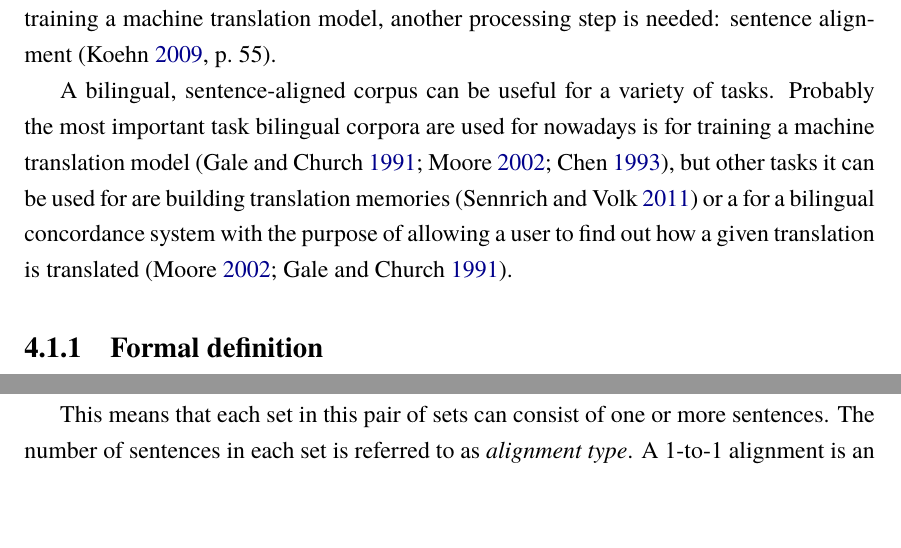
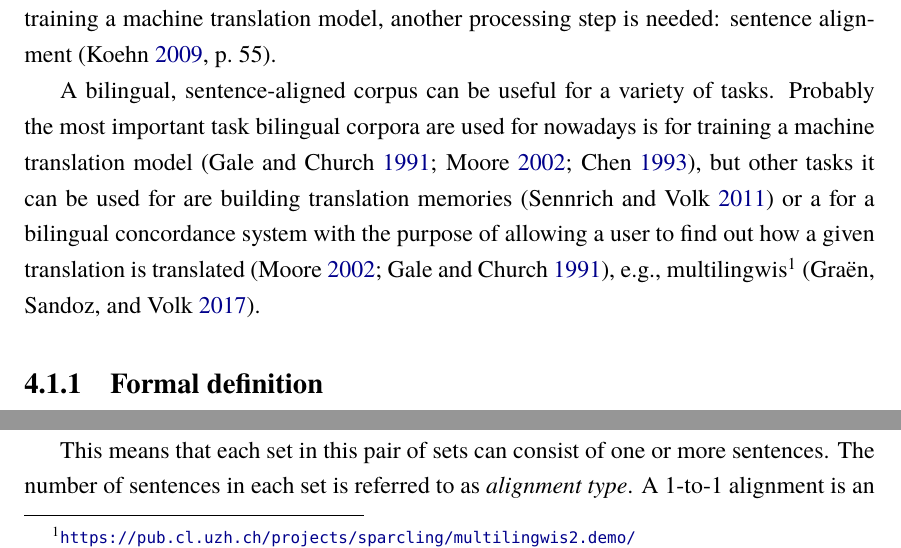
Before and after one commit to eyldlv/masterarbeit_tex, a LaTeX thesis (main.tex, which reads chapters/sentence_alignment.tex): two parts of page 28 of 96, joined at a grey line, cut so that both start at the same text, the shorter picture padded with empty space. Compiled offline with XeLaTeX; a missing font is replaced by an installed copy or a similar font.

Commit message:
Add ref to multilingwis

```diff
--- a/chapters/sentence_alignment.tex
+++ b/chapters/sentence_alignment.tex
@@ -6,7 +6,7 @@ The corpus presented in chapter~\ref{chap:compiling} is a raw parallel corpus, t
 In order to use the corpus for tasks such as training a machine translation model, another processing step is needed: sentence alignment \autocite[55]{koehn2009}.
 
 A bilingual, sentence-aligned corpus can be useful for a variety of tasks.
-Probably the most important task bilingual corpora are used for nowadays is for training a machine translation model \autocites{gale-church-1991-program,moore2002fast,chen-1993-aligning}, but other tasks it can be used for are building translation memories \autocite{sennrich-volk-2011-iterative} or a for a bilingual concordance system with the purpose of allowing a user to find out how a given translation is translated \autocites{moore2002fast,gale-church-1991-program}.
+Probably the most important task bilingual corpora are used for nowadays is for training a machine translation model \autocites{gale-church-1991-program,moore2002fast,chen-1993-aligning}, but other tasks it can be used for are building translation memories \autocite{sennrich-volk-2011-iterative} or a for a bilingual concordance system with the purpose of allowing a user to find out how a given translation is translated \autocites{moore2002fast,gale-church-1991-program}, e.g., multilingwis\footnote{\url{https://pub.cl.uzh.ch/projects/sparcling/multilingwis2.demo/}} \autocite{multilingwis}.
 
 \subsection{Formal definition}
 Formally, the task of sentence alignment can be described as follows: We have a list of sentences in language \(e\), \(e_1,...e_{n_e}\) and a list of sentences in language \(f\), \(f_1,...,f_{n_f}\).
```
